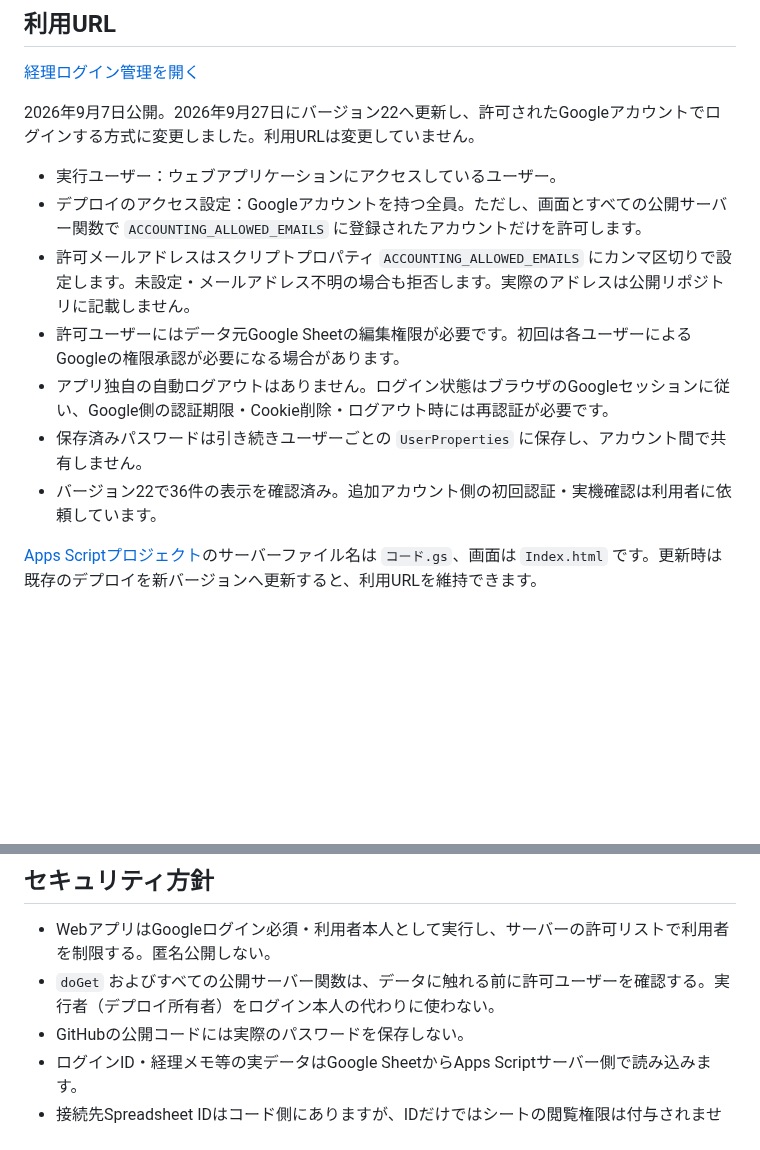
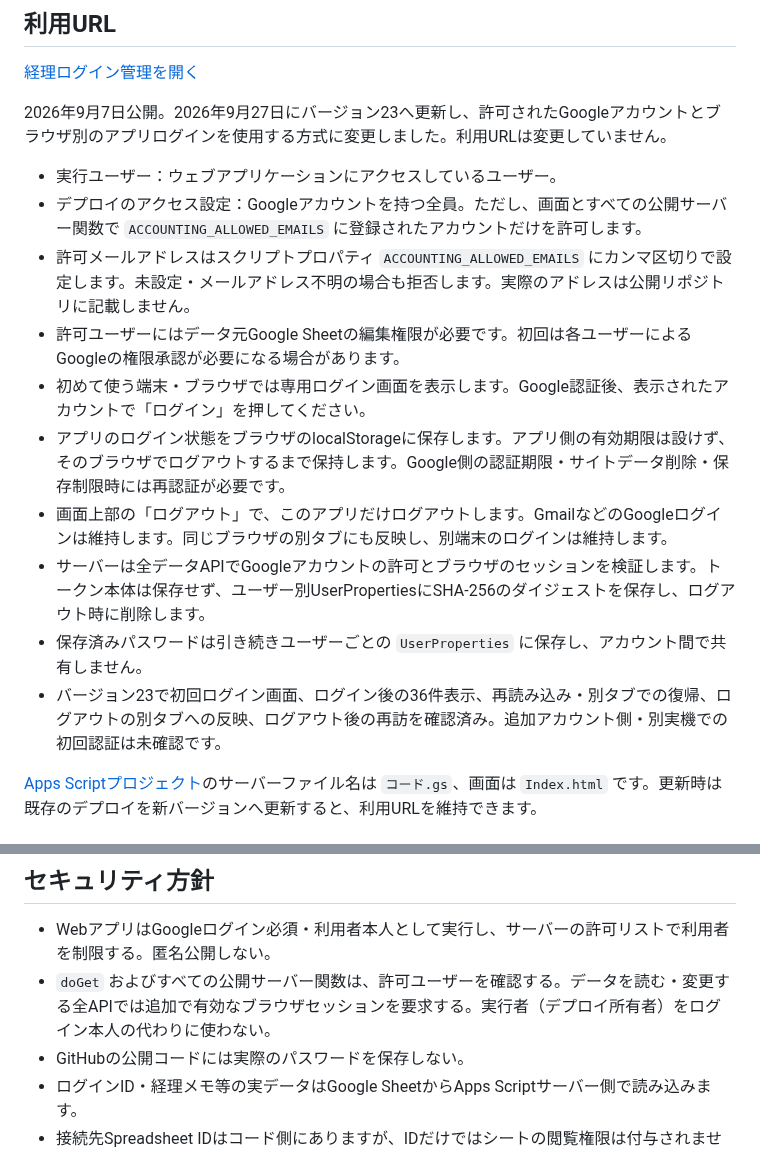
Before and after one commit to stepkobetsu-hub/step-system-registry, a Markdown page: accounting-login-app/README.md, 2 parts joined by grey strips. Drawn GitHub-style; blank space fills up the shorter version.

Commit message:
Document browser login persistence and app-only logout

```diff
--- a/accounting-login-app/README.md
+++ b/accounting-login-app/README.md
@@ -6,15 +6,18 @@ Google Sheets の「経理ログイン管理」シートをデータ源にした
 
 [経理ログイン管理を開く](https://script.google.com/macros/s/AKfycbzPMsfBR4XkOqqQJrt-JCc-ALjI7Pha2XEq80DVtyd3-OCBRwdMbuDUq_vmL57yMhql7A/exec)
 
-2026年9月7日公開。2026年9月27日にバージョン22へ更新し、許可されたGoogleアカウントでログインする方式に変更しました。利用URLは変更していません。
+2026年9月7日公開。2026年9月27日にバージョン23へ更新し、許可されたGoogleアカウントとブラウザ別のアプリログインを使用する方式に変更しました。利用URLは変更していません。
 
 - 実行ユーザー：ウェブアプリケーションにアクセスしているユーザー。
 - デプロイのアクセス設定：Googleアカウントを持つ全員。ただし、画面とすべての公開サーバー関数で `ACCOUNTING_ALLOWED_EMAILS` に登録されたアカウントだけを許可します。
 - 許可メールアドレスはスクリプトプロパティ `ACCOUNTING_ALLOWED_EMAILS` にカンマ区切りで設定します。未設定・メールアドレス不明の場合も拒否します。実際のアドレスは公開リポジトリに記載しません。
 - 許可ユーザーにはデータ元Google Sheetの編集権限が必要です。初回は各ユーザーによるGoogleの権限承認が必要になる場合があります。
-- アプリ独自の自動ログアウトはありません。ログイン状態はブラウザのGoogleセッションに従い、Google側の認証期限・Cookie削除・ログアウト時には再認証が必要です。
+- 初めて使う端末・ブラウザでは専用ログイン画面を表示します。Google認証後、表示されたアカウントで「ログイン」を押してください。
+- アプリのログイン状態をブラウザのlocalStorageに保存します。アプリ側の有効期限は設けず、そのブラウザでログアウトするまで保持します。Google側の認証期限・サイトデータ削除・保存制限時には再認証が必要です。
+- 画面上部の「ログアウト」で、このアプリだけログアウトします。GmailなどのGoogleログインは維持します。同じブラウザの別タブにも反映し、別端末のログインは維持します。
+- サーバーは全データAPIでGoogleアカウントの許可とブラウザのセッションを検証します。トークン本体は保存せず、ユーザー別UserPropertiesにSHA-256のダイジェストを保存し、ログアウト時に削除します。
 - 保存済みパスワードは引き続きユーザーごとの `UserProperties` に保存し、アカウント間で共有しません。
-- バージョン22で36件の表示を確認済み。追加アカウント側の初回認証・実機確認は利用者に依頼しています。
+- バージョン23で初回ログイン画面、ログイン後の36件表示、再読み込み・別タブでの復帰、ログアウトの別タブへの反映、ログアウト後の再訪を確認済み。追加アカウント側・別実機での初回認証は未確認です。
 
 [Apps Scriptプロジェクト](https://script.google.com/home/projects/1icAh38Pk7hdINs3CucB6uwyEy_uFighmfcqOOhkvvQZbh0ohkdAuTxSt/edit)のサーバーファイル名は `コード.gs`、画面は `Index.html` です。更新時は既存のデプロイを新バージョンへ更新すると、利用URLを維持できます。
 
@@ -44,7 +47,7 @@ Google Sheets の「経理ログイン管理」シートをデータ源にした
 ## セキュリティ方針
 
 - WebアプリはGoogleログイン必須・利用者本人として実行し、サーバーの許可リストで利用者を制限する。匿名公開しない。
-- `doGet` およびすべての公開サーバー関数は、データに触れる前に許可ユーザーを確認する。実行者（デプロイ所有者）をログイン本人の代わりに使わない。
+- `doGet` およびすべての公開サーバー関数は、許可ユーザーを確認する。データを読む・変更する全APIでは追加で有効なブラウザセッションを要求する。実行者（デプロイ所有者）をログイン本人の代わりに使わない。
 - GitHubの公開コードには実際のパスワードを保存しない。
 - ログインID・経理メモ等の実データはGoogle SheetからApps Scriptサーバー側で読み込みます。
 - 接続先Spreadsheet IDはコード側にありますが、IDだけではシートの閲覧権限は付与されません。
```
